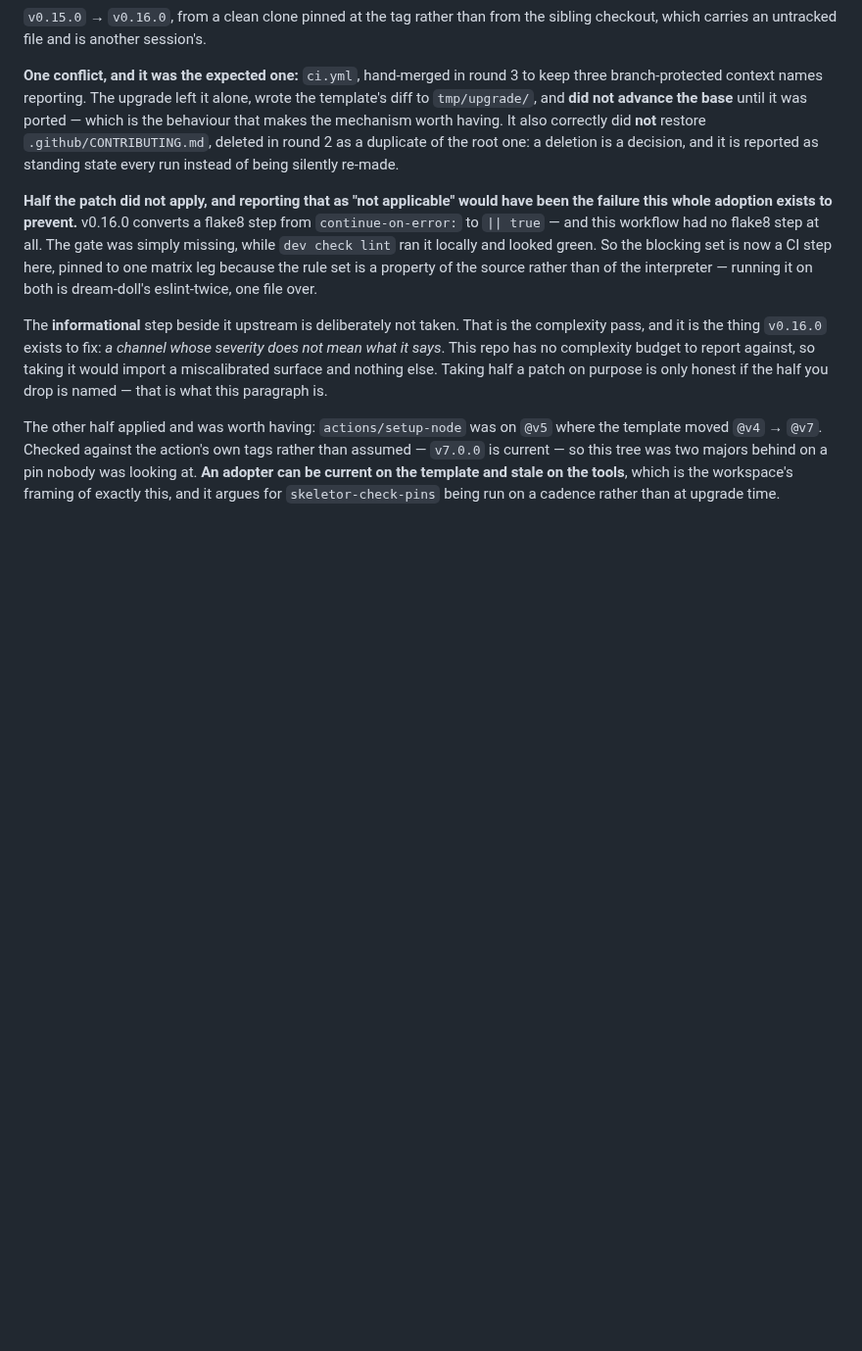
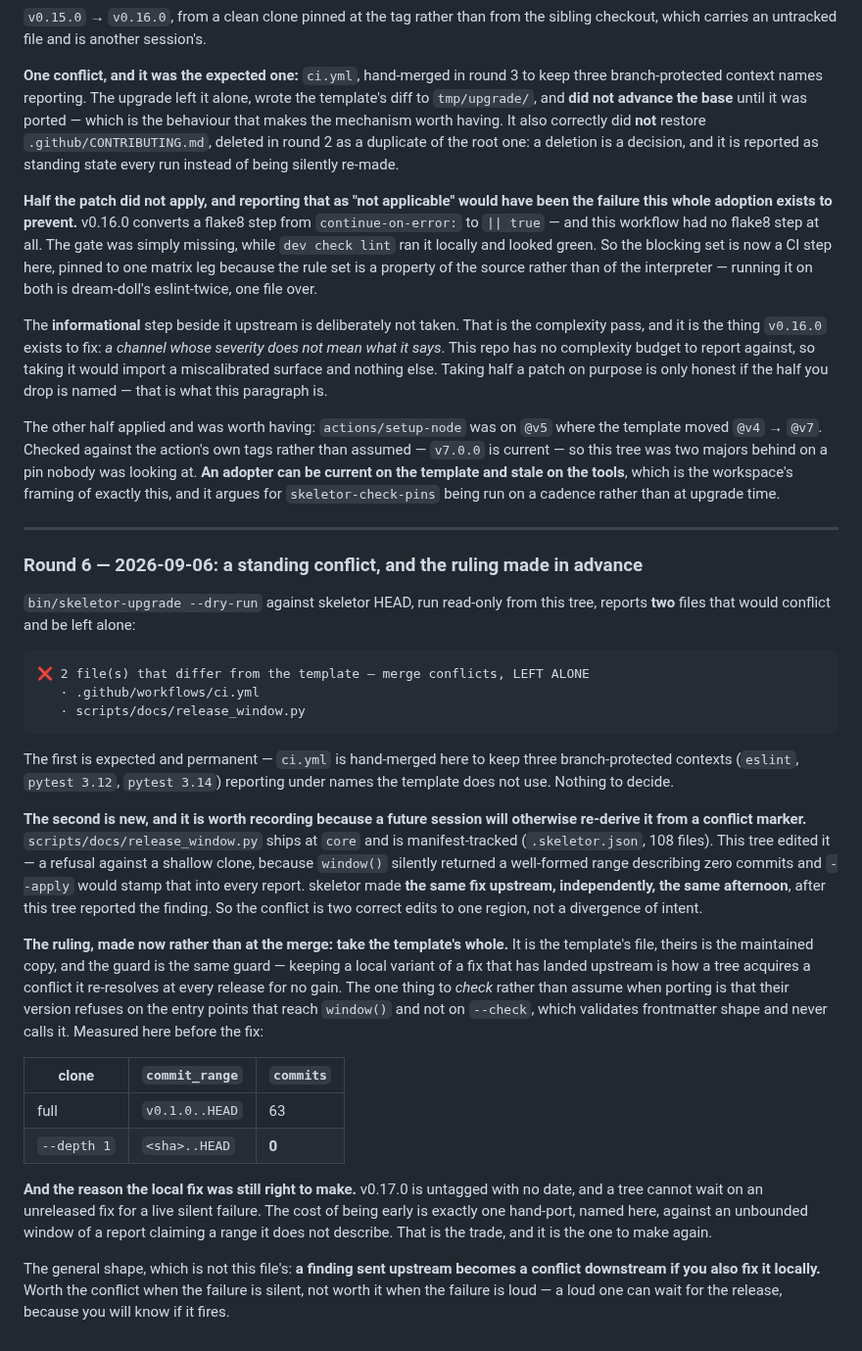
Before and after one commit to skyrowlabs/sky-boss, a Markdown page: docs/features/skeletor-adoption.md, the part around the change. Shown at 98% size. GitHub-like rendering; blank space fills up the shorter version.

Commit message:
docs(skeletor): the conflict our own fix just bought, and the ruling for it
`skeletor-upgrade --dry-run` against skeletor HEAD, run read-only from here,
reports two files that would conflict and be left alone: `ci.yml`, which is
expected and permanent because it is hand-merged to keep three branch-protected
contexts reporting under names the template does not use — and
`scripts/docs/release_window.py`, which is new and is ours.

That file ships at `core` and is manifest-tracked. We edited it two commits ago
to refuse against a shallow clone; skeletor made the same fix upstream,
independently, the same afternoon, after this tree reported the finding. So the
conflict is two correct edits to one region rather than a divergence of intent,
and the ruling is recorded now instead of being re-derived by whoever meets the
conflict marker: take the template's whole. Keeping a local variant of a fix
that has landed upstream is how a tree acquires a conflict it re-resolves every
release for nothing.

The trade is also written down, because it is the one worth repeating. v0.17.0
is untagged with no date, and a tree cannot wait on an unreleased fix for a
silent failure. The cost of being early is exactly one hand-port, named; the
cost of waiting was an unbounded window of reports claiming a commit range they
do not describe. What generalises: a finding sent upstream becomes a conflict
downstream if you also fix it locally — worth it when the failure is silent, not
worth it when it is loud, because a loud one tells you it is still there.

Co-Authored-By: Claude Opus 5 (1M context) <noreply@anthropic.com>
Claude-Session: https://claude.ai/code/session_01DNCNfzZjkYhqn8RxerBeNp

````diff
--- a/docs/features/skeletor-adoption.md
+++ b/docs/features/skeletor-adoption.md
@@ -337,3 +337,53 @@ on a pin nobody was looking at. **An adopter can be current on the template and
 stale on the tools**, which is the workspace's framing of exactly this, and it
 argues for `skeletor-check-pins` being run on a cadence rather than at upgrade
 time.
+
+---
+
+### Round 6 — 2026-09-06: a standing conflict, and the ruling made in advance
+
+`bin/skeletor-upgrade --dry-run` against skeletor HEAD, run read-only from this
+tree, reports **two** files that would conflict and be left alone:
+
+```
+❌ 2 file(s) that differ from the template — merge conflicts, LEFT ALONE
+   · .github/workflows/ci.yml
+   · scripts/docs/release_window.py
+```
+
+The first is expected and permanent — `ci.yml` is hand-merged here to keep three
+branch-protected contexts (`eslint`, `pytest 3.12`, `pytest 3.14`) reporting
+under names the template does not use. Nothing to decide.
+
+**The second is new, and it is worth recording because a future session will
+otherwise re-derive it from a conflict marker.** `scripts/docs/release_window.py`
+ships at `core` and is manifest-tracked (`.skeletor.json`, 108 files). This tree
+edited it — a refusal against a shallow clone, because `window()` silently
+returned a well-formed range describing zero commits and `--apply` would stamp
+that into every report. skeletor made **the same fix upstream, independently,
+the same afternoon**, after this tree reported the finding. So the conflict is
+two correct edits to one region, not a divergence of intent.
+
+**The ruling, made now rather than at the merge: take the template's whole.** It
+is the template's file, theirs is the maintained copy, and the guard is the same
+guard — keeping a local variant of a fix that has landed upstream is how a tree
+acquires a conflict it re-resolves at every release for no gain. The one thing
+to *check* rather than assume when porting is that their version refuses on the
+entry points that reach `window()` and not on `--check`, which validates
+frontmatter shape and never calls it. Measured here before the fix:
+
+| clone | `commit_range` | `commits` |
+|---|---|---|
+| full | `v0.1.0..HEAD` | 63 |
+| `--depth 1` | `<sha>..HEAD` | **0** |
+
+**And the reason the local fix was still right to make.** v0.17.0 is untagged
+with no date, and a tree cannot wait on an unreleased fix for a live silent
+failure. The cost of being early is exactly one hand-port, named here, against
+an unbounded window of a report claiming a range it does not describe. That is
+the trade, and it is the one to make again.
+
+The general shape, which is not this file's: **a finding sent upstream becomes a
+conflict downstream if you also fix it locally.** Worth the conflict when the
+failure is silent, not worth it when the failure is loud — a loud one can wait
+for the release, because you will know if it fires.
````
